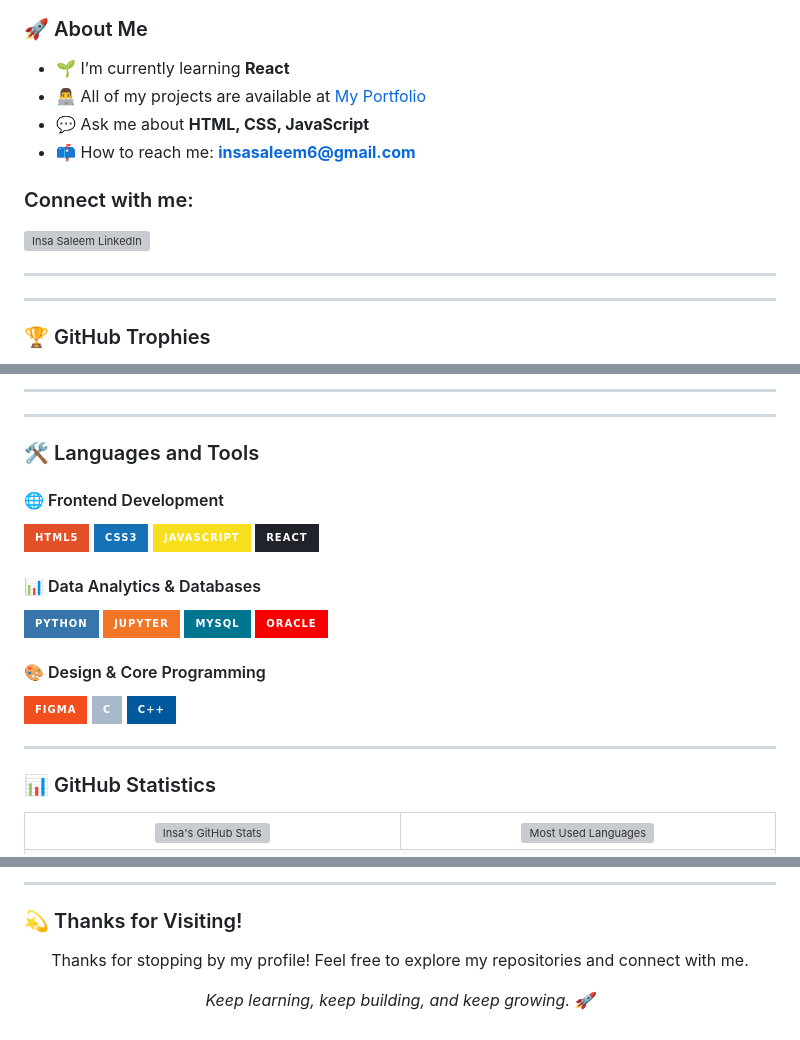
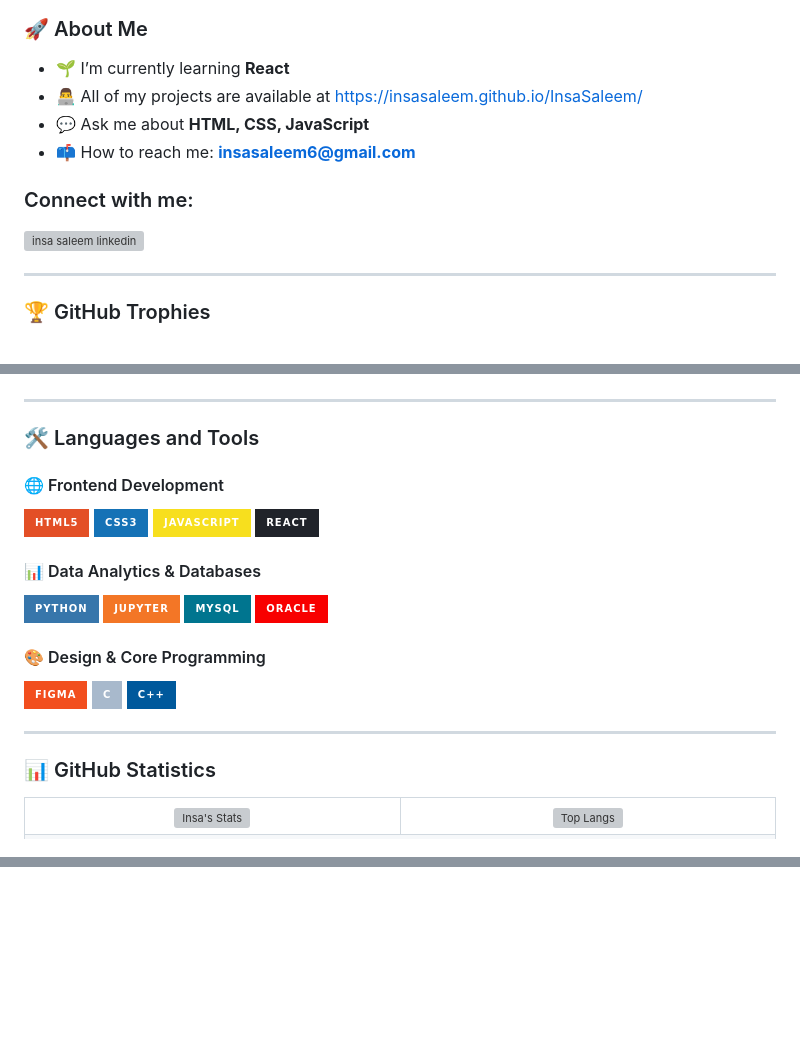
Before and after one commit to InsaSaleem/InsaSaleem, a Markdown page: README.md, 3 parts joined by grey strips. Rendered like a GitHub page; badges without logos; blank space fills up the shorter version; grey boxes are pictures that could not be loaded.

Commit message:
Refactor README.md for better presentation
Updated various sections for clarity and improved formatting.

```diff
--- a/README.md
+++ b/README.md
@@ -17,21 +17,18 @@
 ### 🚀 About Me
 
 - 🌱 I’m currently learning **React**
-- 👨‍💻 All of my projects are available at [My Portfolio](https://insasaleem.github.io/InsaSaleem/)
+- 👨‍💻 All of my projects are available at [https://insasaleem.github.io/InsaSaleem/](https://insasaleem.github.io/InsaSaleem/)
 - 💬 Ask me about **HTML, CSS, JavaScript**
 - 📫 How to reach me: **insasaleem6@gmail.com**
 
 <h3 align="left">Connect with me:</h3>
-
 <p align="left">
-  <a href="https://www.linkedin.com/in/insa-saleem/" target="_blank">
-    <img align="center" src="https://raw.githubusercontent.com/rahuldkjain/github-profile-readme-generator/master/src/images/icons/Social/linked-in-alt.svg" alt="Insa Saleem LinkedIn" height="30" width="40" />
+  <a href="https://www.linkedin.com/in/insa-saleem/" target="blank">
+    <img align="center" src="https://raw.githubusercontent.com/rahuldkjain/github-profile-readme-generator/master/src/images/icons/Social/linked-in-alt.svg" alt="insa saleem linkedin" height="30" width="40" />
   </a>
 </p>
 
 ---
 
----
 ### 🏆 GitHub Trophies
-
 <p align="center">
@@ -40,36 +37,18 @@
   </a>
 </p>
 
----
 ---
 
 ### 🛠️ Languages and Tools
 
 #### 🌐 Frontend Development
-
-<p>
-  <img src="https://img.shields.io/badge/HTML5-E34F26?style=for-the-badge&logo=html5&logoColor=white" alt="HTML5" />
-  <img src="https://img.shields.io/badge/CSS3-1572B6?style=for-the-badge&logo=css3&logoColor=white" alt="CSS3" />
-  <img src="https://img.shields.io/badge/JavaScript-F7DF1E?style=for-the-badge&logo=javascript&logoColor=black" alt="JavaScript" />
-  <img src="https://img.shields.io/badge/React-20232A?style=for-the-badge&logo=react&logoColor=61DAFB" alt="React" />
-</p>
+<img src="https://img.shields.io/badge/HTML5-E34F26?style=for-the-badge&logo=html5&logoColor=white" alt="HTML5" /> <img src="https://img.shields.io/badge/CSS3-1572B6?style=for-the-badge&logo=css3&logoColor=white" alt="CSS3" /> <img src="https://img.shields.io/badge/JavaScript-F7DF1E?style=for-the-badge&logo=javascript&logoColor=black" alt="JavaScript" /> <img src="https://img.shields.io/badge/React-20232A?style=for-the-badge&logo=react&logoColor=61DAFB" alt="React" />
 
 #### 📊 Data Analytics & Databases
-
-<p>
-  <img src="https://img.shields.io/badge/Python-3776AB?style=for-the-badge&logo=python&logoColor=white" alt="Python" />
-  <img src="https://img.shields.io/badge/Jupyter-F37626?style=for-the-badge&logo=jupyter&logoColor=white" alt="Jupyter Notebook" />
-  <img src="https://img.shields.io/badge/MySQL-00758F?style=for-the-badge&logo=mysql&logoColor=white" alt="MySQL" />
-  <img src="https://img.shields.io/badge/Oracle-F80000?style=for-the-badge&logo=oracle&logoColor=white" alt="Oracle" />
-</p>
+<img src="https://img.shields.io/badge/Python-3776AB?style=for-the-badge&logo=python&logoColor=white" alt="Python" /> <img src="https://img.shields.io/badge/Jupyter-F37626?style=for-the-badge&logo=jupyter&logoColor=white" alt="Jupyter Notebook" /> <img src="https://img.shields.io/badge/MySQL-00758F?style=for-the-badge&logo=mysql&logoColor=white" alt="MySQL" /> <img src="https://img.shields.io/badge/Oracle-F80000?style=for-the-badge&logo=oracle&logoColor=white" alt="Oracle" />
 
 #### 🎨 Design & Core Programming
-
-<p>
-  <img src="https://img.shields.io/badge/Figma-F24E1E?style=for-the-badge&logo=figma&logoColor=white" alt="Figma" />
-  <img src="https://img.shields.io/badge/C-A8B9CC?style=for-the-badge&logo=c&logoColor=black" alt="C" />
-  <img src="https://img.shields.io/badge/C%2B%2B-00599C?style=for-the-badge&logo=c%2B%2B&logoColor=white" alt="C++" />
-</p>
+<img src="https://img.shields.io/badge/Figma-F24E1E?style=for-the-badge&logo=figma&logoColor=white" alt="Figma" /> <img src="https://img.shields.io/badge/C-A8B9CC?style=for-the-badge&logo=c&logoColor=black" alt="C" /> <img src="https://img.shields.io/badge/C%2B%2B-00599C?style=for-the-badge&logo=c%2B%2B&logoColor=white" alt="C++" />
 
 ---
 
@@ -78,10 +57,10 @@
 <table align="center" width="100%">
   <tr>
     <td align="center" width="50%">
-      <img src="https://github-readme-stats-sigma-five.vercel.app/api?username=insasaleem&show_icons=true&theme=tokyonight" width="100%" alt="Insa's GitHub Stats" />
+      <img src="https://github-readme-stats-sigma-five.vercel.app/api?username=insasaleem&show_icons=true&theme=tokyonight" width="100%" alt="Insa's Stats" />
     </td>
     <td align="center" width="50%">
-      <img src="https://github-readme-stats-sigma-five.vercel.app/api/top-langs/?username=insasaleem&layout=compact&theme=tokyonight" width="100%" alt="Most Used Languages" />
+      <img src="https://github-readme-stats-sigma-five.vercel.app/api/top-langs/?username=insasaleem&layout=compact&theme=tokyonight" width="100%" alt="Top Langs" />
     </td>
   </tr>
   <tr>
@@ -107,12 +78 @@
 </p>
-
----
-### 💫 Thanks for Visiting!
-
-<p align="center">
-  Thanks for stopping by my profile! Feel free to explore my repositories and connect with me.
-</p>
-
-<p align="center">
-  <i>Keep learning, keep building, and keep growing. 🚀</i>
-</p>
```
Also changed, not shown: other parts of README.md (+7 -15 lines).
